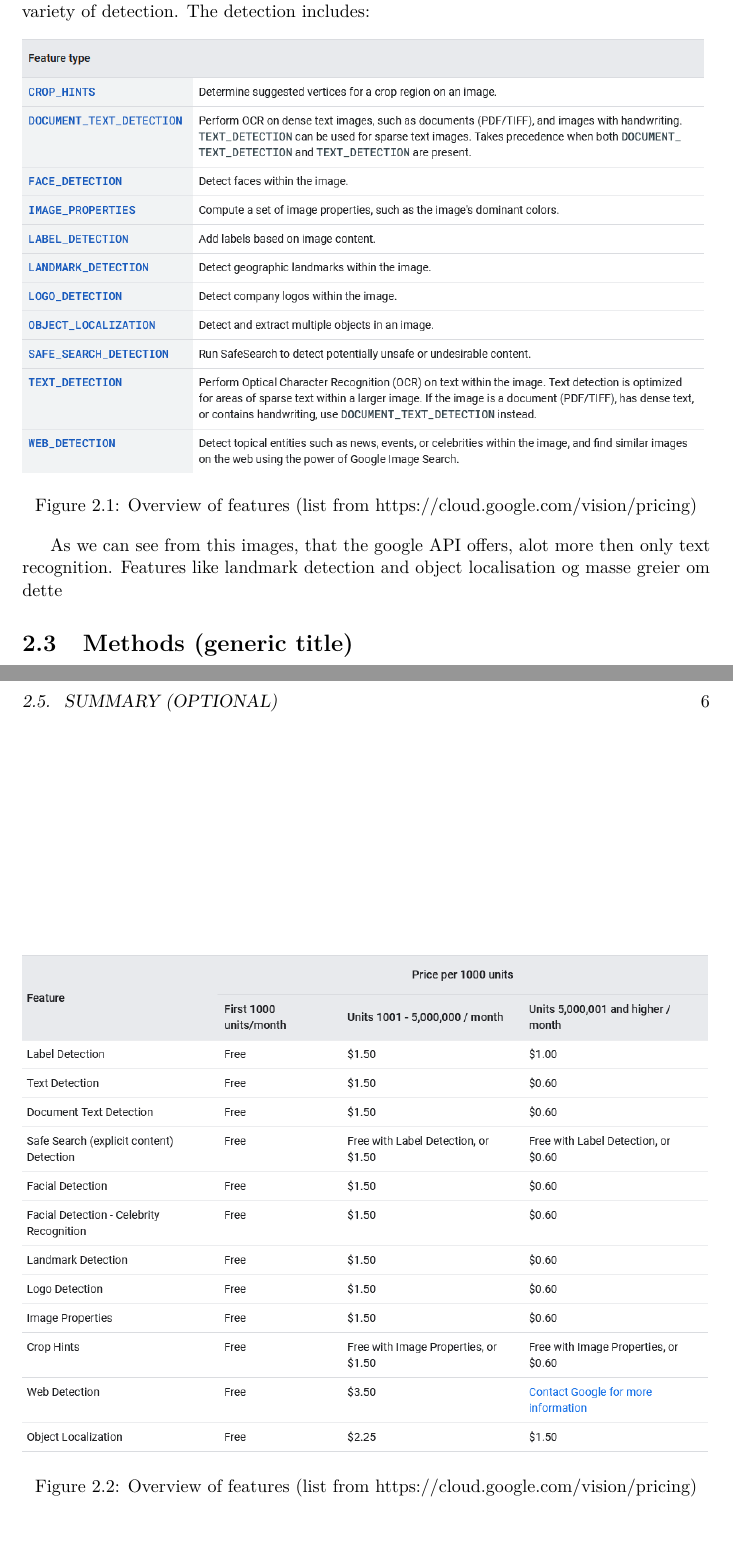
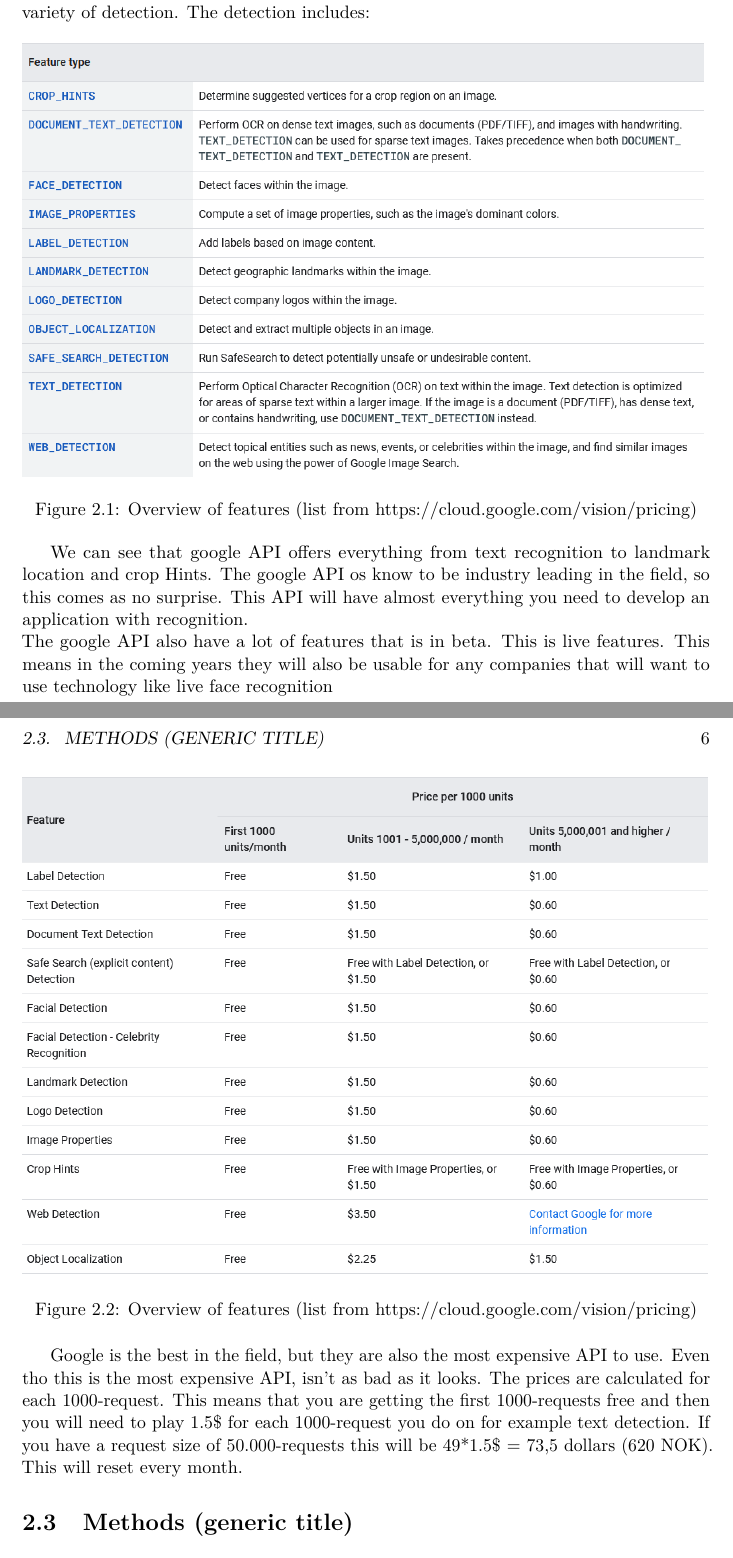
Before and after one commit to JoakimAa/Bachelor2021, a LaTeX thesis (main.tex, which reads analysis.tex): two parts of pages 11 and 12 of 14, joined at a grey line, cut so that both start at the same text. Compiled offline with pdfLaTeX.

Commit message:
Update analysis.tex

```diff
--- a/analysis.tex
+++ b/analysis.tex
@@ -42,14 +42,29 @@
     \label{fig:Features}
 \end{figure}
 
-As we can see from this images, that the google API offers, alot more then only text recognition.
-Features like landmark detection and object localisation og masse greier om dette
+We can see that google API offers everything from text recognition to landmark location and crop Hints.
+The google API os know to be industry leading in the field, so this comes as no surprise.
+This API will have almost everything you need to develop an application with recognition.
+\\
+The google API also have a lot of features that is in beta.
+This is live features.
+This means in the coming years they will also be usable for any companies that will want to use technology like live face recognition
+\clearpage
+
 
 \begin{figure}[h]
     \center{\includegraphics[width=1\textwidth]{Images/googleAPI_prices}}
     \caption{Overview of features (list from https://cloud.google.com/vision/pricing)}
     \label{fig:Prices}
 \end{figure}
+
+Google is the best in the field, but they are also the most expensive API to use.
+Even tho this is the most expensive API, isn't as bad as it looks.
+The prices are calculated for each 1000-request.
+This means that you are getting the first 1000-requests free and then you will need to play 1.5\$ for each 1000-request you do on for example text detection.
+If you have a request size of 50.000-requests this will be 49*1.5\$ = 73,5 dollars (620 NOK).
+This will reset every month.
+
 
 \section{Methods (generic title)}\label{sec:methods-(generic-title)}
 
```
